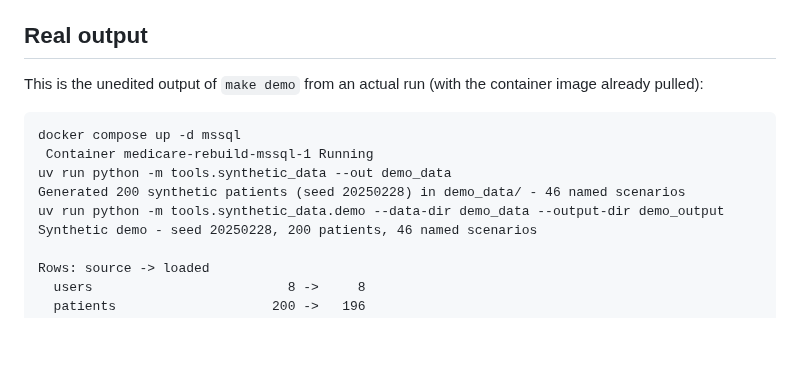
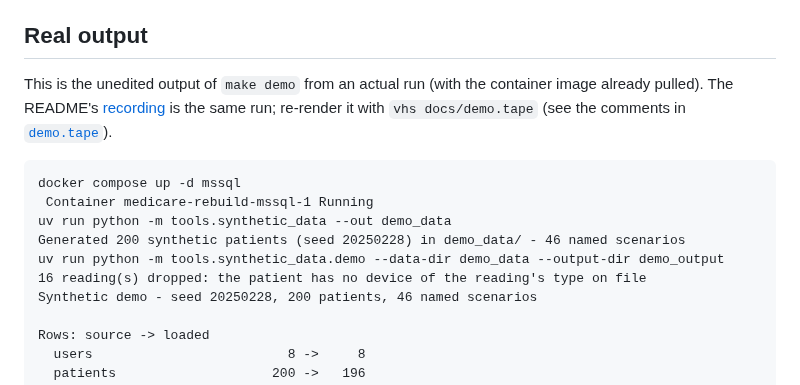
Before and after one commit to chingdrop/medicare-rebuild, a Markdown page: docs/demo.md, the part around the change. GitHub-like rendering; blank space fills up the shorter version.

````diff
--- a/docs/demo.md
+++ b/docs/demo.md
@@ -62,7 +62,8 @@ pipeline ran in).
 ## Real output
 
 This is the unedited output of `make demo` from an actual run (with the container image
-already pulled):
+already pulled). The README's [recording](demo.gif) is the same run; re-render it with
+`vhs docs/demo.tape` (see the comments in [`demo.tape`](demo.tape)).
 
 ```text
 docker compose up -d mssql
@@ -70,6 +71,7 @@ docker compose up -d mssql
 uv run python -m tools.synthetic_data --out demo_data
 Generated 200 synthetic patients (seed 20250228) in demo_data/ - 46 named scenarios
 uv run python -m tools.synthetic_data.demo --data-dir demo_data --output-dir demo_output
+16 reading(s) dropped: the patient has no device of the reading's type on file
 Synthetic demo - seed 20250228, 200 patients, 46 named scenarios
 
 Rows: source -> loaded
````
Also changed, not shown: CHANGELOG.md (+2 -0 lines), README.md (+2 -0 lines), docs/demo.gif (added), 1 other file.
